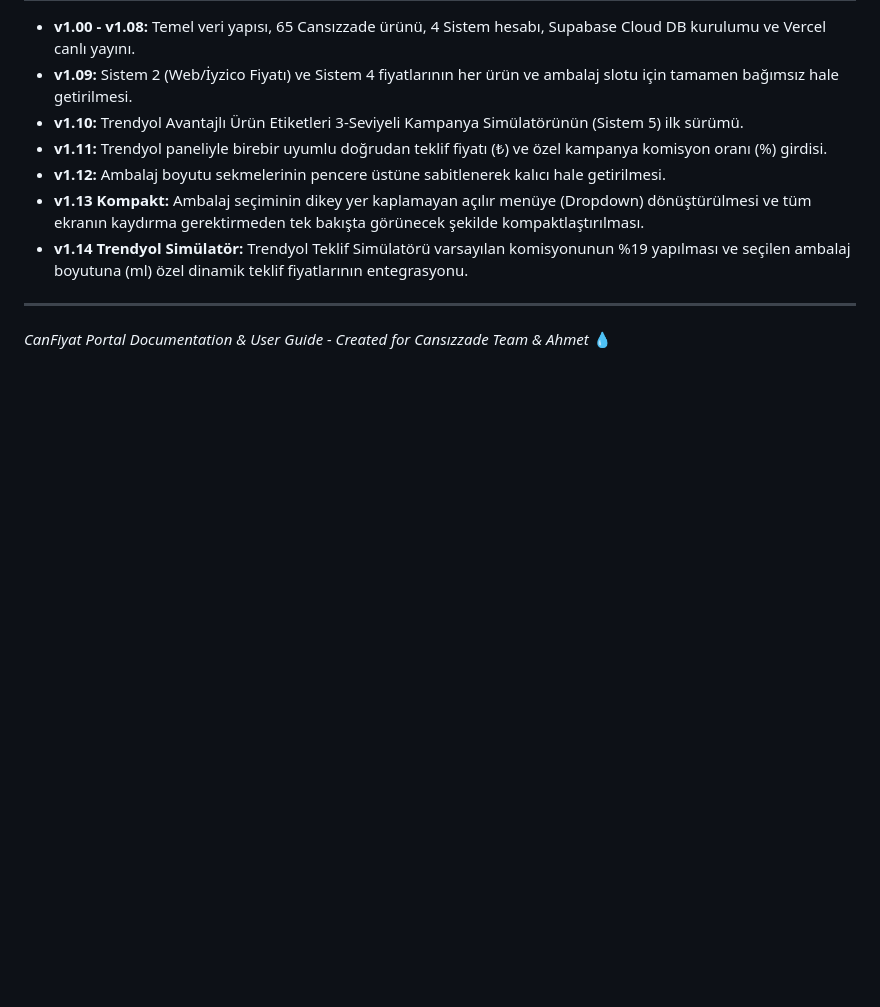
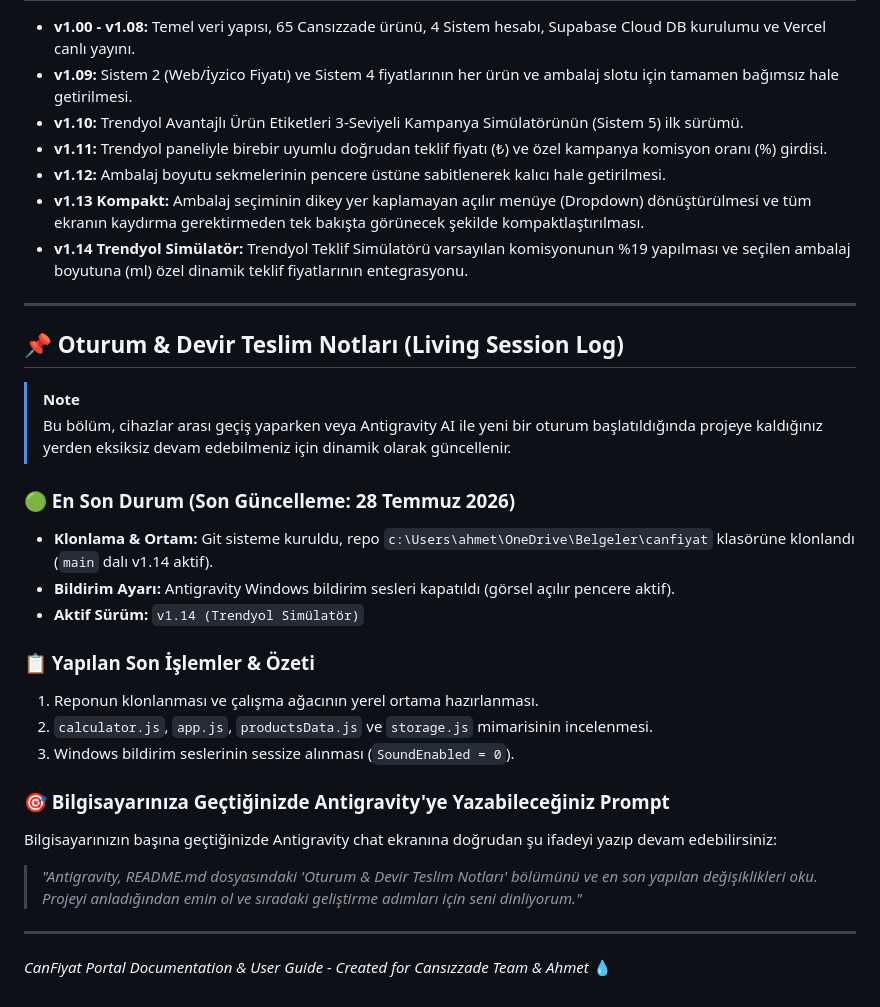
Before and after one commit to ahmetsdb/canfiyat, a Markdown page: README.md, the part around the change. Drawn GitHub-style; blank space fills up the shorter version.

Commit message:
docs: Update README.md with session handoff log section

```diff
--- a/README.md
+++ b/README.md
@@ -97,4 +97,25 @@ npx serve ./
 * **v1.14 Trendyol Simülatör:** Trendyol Teklif Simülatörü varsayılan komisyonunun %19 yapılması ve seçilen ambalaj boyutuna (ml) özel dinamik teklif fiyatlarının entegrasyonu.
 
 ---
+
+## 📌 Oturum & Devir Teslim Notları (Living Session Log)
+
+> [!NOTE]
+> Bu bölüm, cihazlar arası geçiş yaparken veya Antigravity AI ile yeni bir oturum başlatıldığında projeye kaldığınız yerden eksiksiz devam edebilmeniz için dinamik olarak güncellenir.
+
+### 🟢 En Son Durum (Son Güncelleme: 28 Temmuz 2026)
+* **Klonlama & Ortam:** Git sisteme kuruldu, repo `c:\Users\ahmet\OneDrive\Belgeler\canfiyat` klasörüne klonlandı (`main` dalı v1.14 aktif).
+* **Bildirim Ayarı:** Antigravity Windows bildirim sesleri kapatıldı (görsel açılır pencere aktif).
+* **Aktif Sürüm:** `v1.14 (Trendyol Simülatör)`
+
+### 📋 Yapılan Son İşlemler & Özeti
+1. Reponun klonlanması ve çalışma ağacının yerel ortama hazırlanması.
+2. `calculator.js`, `app.js`, `productsData.js` ve `storage.js` mimarisinin incelenmesi.
+3. Windows bildirim seslerinin sessize alınması (`SoundEnabled = 0`).
+
+### 🎯 Bilgisayarınıza Geçtiğinizde Antigravity'ye Yazabileceğiniz Prompt
+Bilgisayarınızın başına geçtiğinizde Antigravity chat ekranına doğrudan şu ifadeyi yazıp devam edebilirsiniz:
+> *"Antigravity, README.md dosyasındaki 'Oturum & Devir Teslim Notları' bölümünü ve en son yapılan değişiklikleri oku. Projeyi anladığından emin ol ve sıradaki geliştirme adımları için seni dinliyorum."*
+
+---
 *CanFiyat Portal Documentation & User Guide - Created for Cansızzade Team & Ahmet* 💧
```
